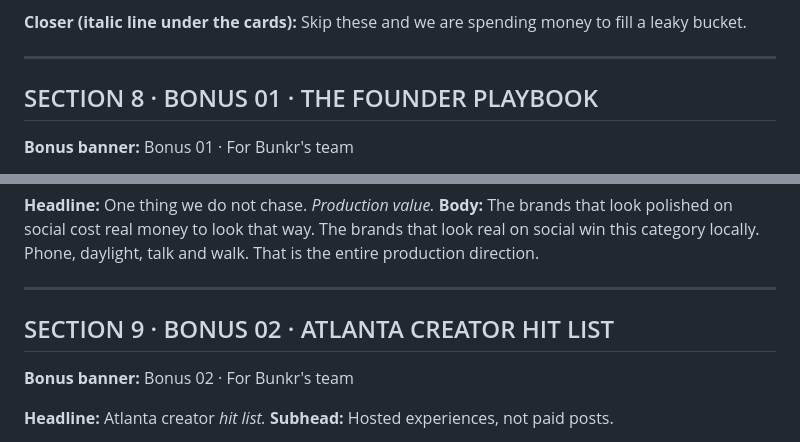
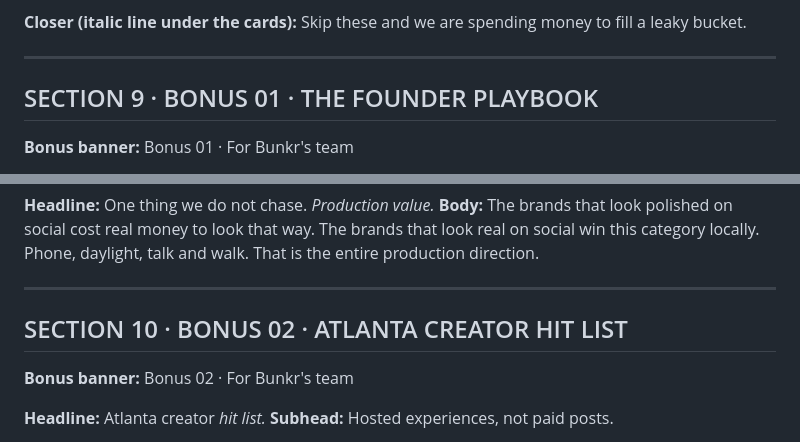
Before and after one commit to iliketurtlzzz/bunkr-golf-strategy, a Markdown page: COPY.md, 2 parts joined by grey strips. Drawn GitHub-style.

```diff
--- a/COPY.md
+++ b/COPY.md
@@ -268,7 +308,7 @@ Skip these and we are spending money to fill a leaky bucket.
 
 ---
 
-## SECTION 8 · BONUS 01 · THE FOUNDER PLAYBOOK
+## SECTION 9 · BONUS 01 · THE FOUNDER PLAYBOOK
 
 **Bonus banner:** Bonus 01 · For Bunkr's team
 
@@ -386,7 +426,7 @@ Marketwake delivers the paid funnel and the local search anchor above. This sect
 
 ---
 
-## SECTION 9 · BONUS 02 · ATLANTA CREATOR HIT LIST
+## SECTION 10 · BONUS 02 · ATLANTA CREATOR HIT LIST
 
 **Bonus banner:** Bonus 02 · For Bunkr's team
 
```
Also changed, not shown: other parts of COPY.md (+42 -2 lines).
